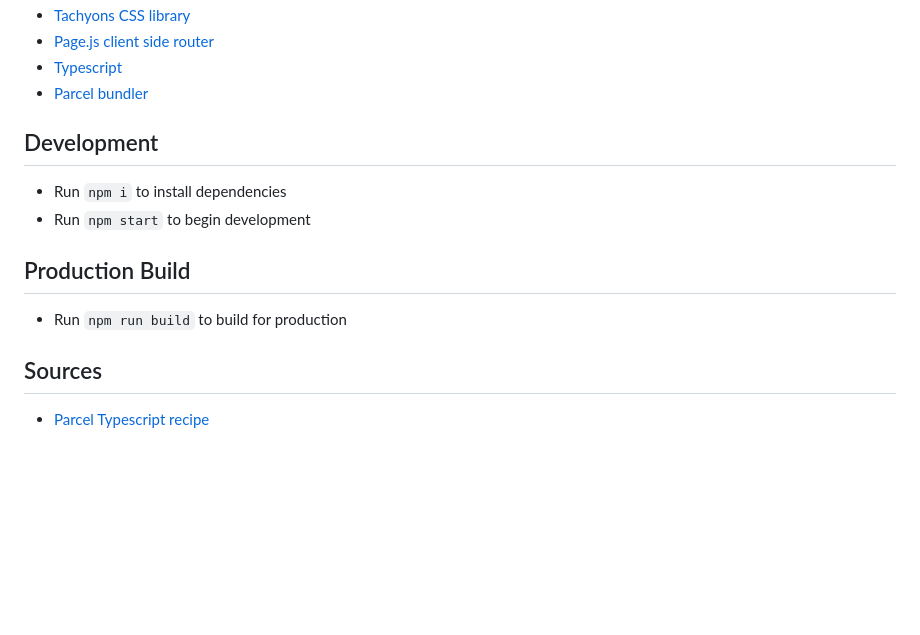
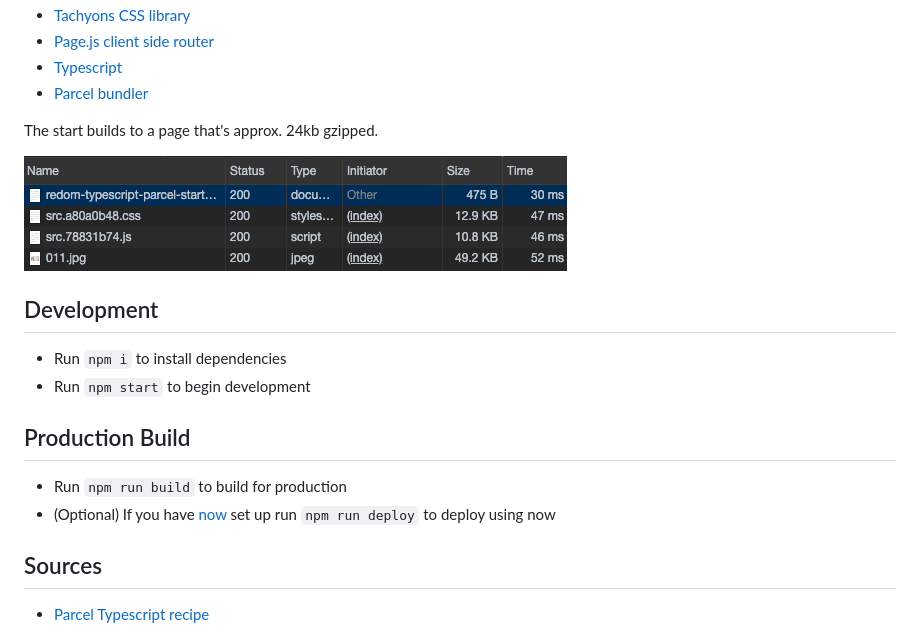
Before and after one commit to paulchiu/redom-typescript-parcel-starter, a Markdown page: README.md, the part around the change printed below. Rendered like a GitHub page; pictures changed too: docs/images/payload.png (added); blank space fills up the shorter version.

Commit message:
Updated readme, fixed http image ref

```diff
--- a/README.md
+++ b/README.md
@@ -8,7 +10,9 @@ Sample starter project that uses:
 - [Typescript](https://www.typescriptlang.org/)
 - [Parcel bundler](https://parceljs.org/)
 
-[redom]: https://redom.js.org/
+The start builds to a page that's approx. 24kb gzipped.
+
+![Payload size](docs/images/payload.png)
 
 ## Development
 
@@ -18,6 +22,7 @@ Sample starter project that uses:
 ## Production Build
 
 - Run `npm run build` to build for production
+- (Optional) If you have [now](https://zeit.co/)  set up run `npm run deploy` to deploy using now
 
 ## Sources
 
```
Also changed, not shown: other parts of README.md (+3 -1 lines), 2 other files.
